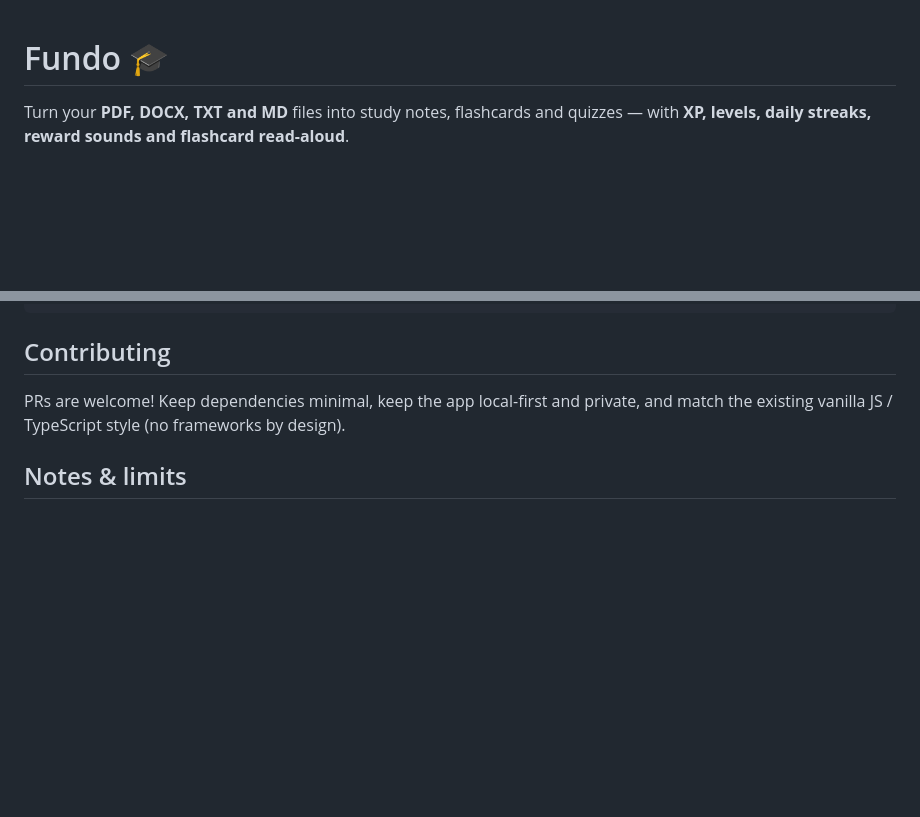
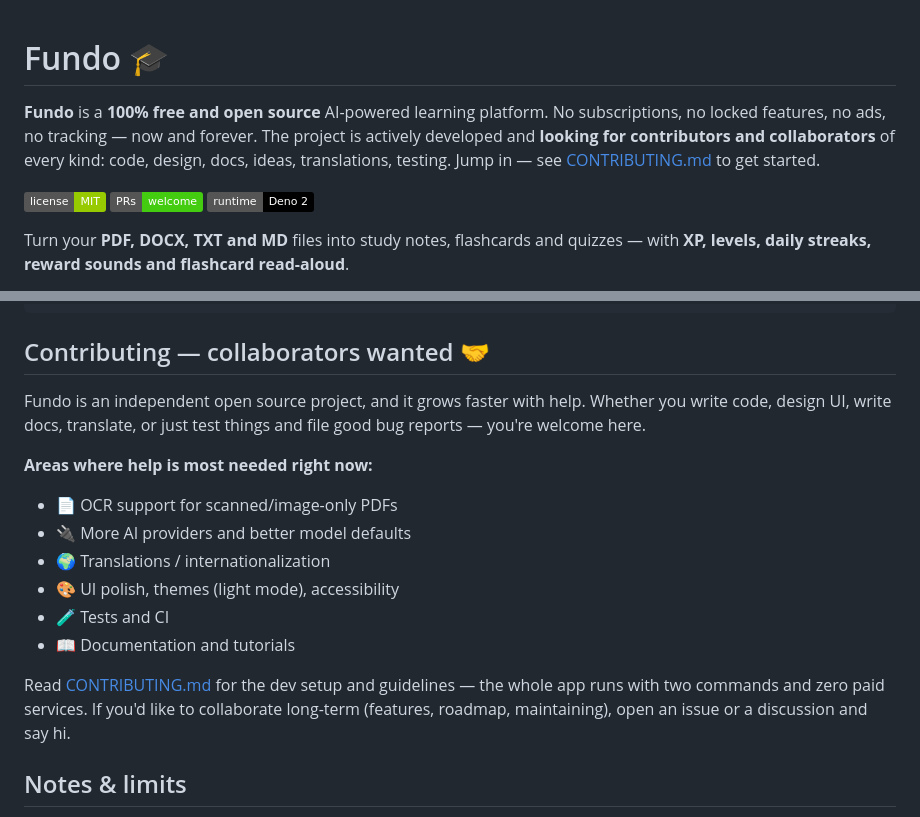
Before and after one commit to alfredshingai/fundo, a Markdown page: README.md, 2 parts joined by grey strips. Drawn GitHub-style; badges without logos; blank space fills up the shorter version.

````diff
--- a/README.md
+++ b/README.md
@@ -1,4 +1,11 @@
 # Fundo 🎓
+
+**Fundo** is a **100% free and open source** AI-powered learning platform. No subscriptions,
+no locked features, no ads, no tracking — now and forever. The project is actively developed
+and **looking for contributors and collaborators** of every kind: code, design, docs, ideas,
+translations, testing. Jump in — see [CONTRIBUTING.md](CONTRIBUTING.md) to get started.
+
+![License](https://img.shields.io/badge/license-MIT-green) ![PRs welcome](https://img.shields.io/badge/PRs-welcome-brightgreen) ![Deno](https://img.shields.io/badge/runtime-Deno%202-black)
 
 Turn your **PDF, DOCX, TXT and MD** files into study notes, flashcards and quizzes —
 with **XP, levels, daily streaks, reward sounds and flashcard read-aloud**.
@@ -75,10 +82,23 @@ fundo/
 └── start-server.ps1 # Windows detached launcher
 ```
 
-## Contributing
+## Contributing — collaborators wanted 🤝
 
-PRs are welcome! Keep dependencies minimal, keep the app local-first and private,
-and match the existing vanilla JS / TypeScript style (no frameworks by design).
+Fundo is an independent open source project, and it grows faster with help. Whether
+you write code, design UI, write docs, translate, or just test things and file good
+bug reports — you're welcome here.
+
+**Areas where help is most needed right now:**
+- 📄 OCR support for scanned/image-only PDFs
+- 🔌 More AI providers and better model defaults
+- 🌍 Translations / internationalization
+- 🎨 UI polish, themes (light mode), accessibility
+- 🧪 Tests and CI
+- 📖 Documentation and tutorials
+
+Read [CONTRIBUTING.md](CONTRIBUTING.md) for the dev setup and guidelines — the whole
+app runs with two commands and zero paid services. If you'd like to collaborate
+long-term (features, roadmap, maintaining), open an issue or a discussion and say hi.
 
 ## Notes & limits
 
````
Also changed, not shown: CONTRIBUTING.md (added, +72 -0 lines).
